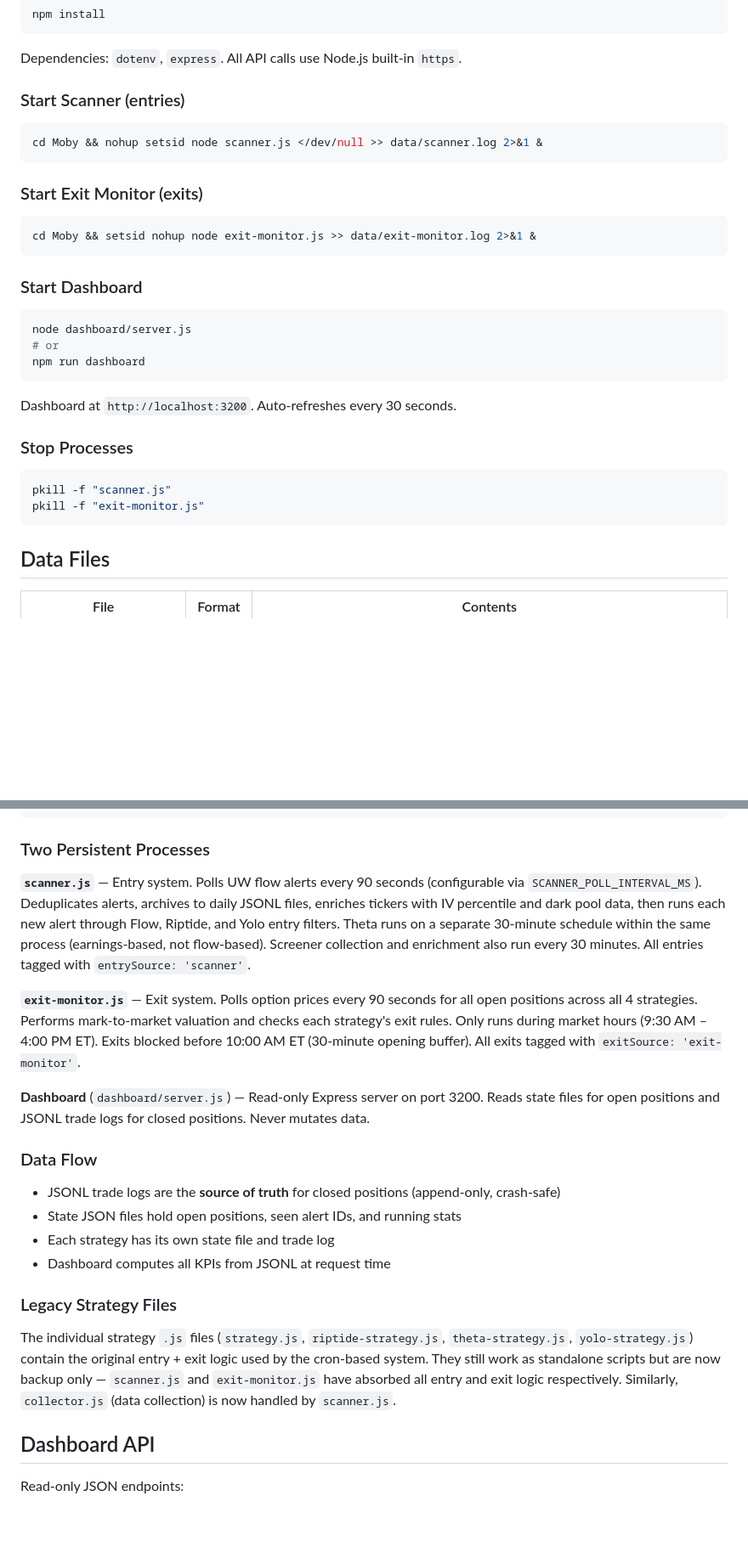
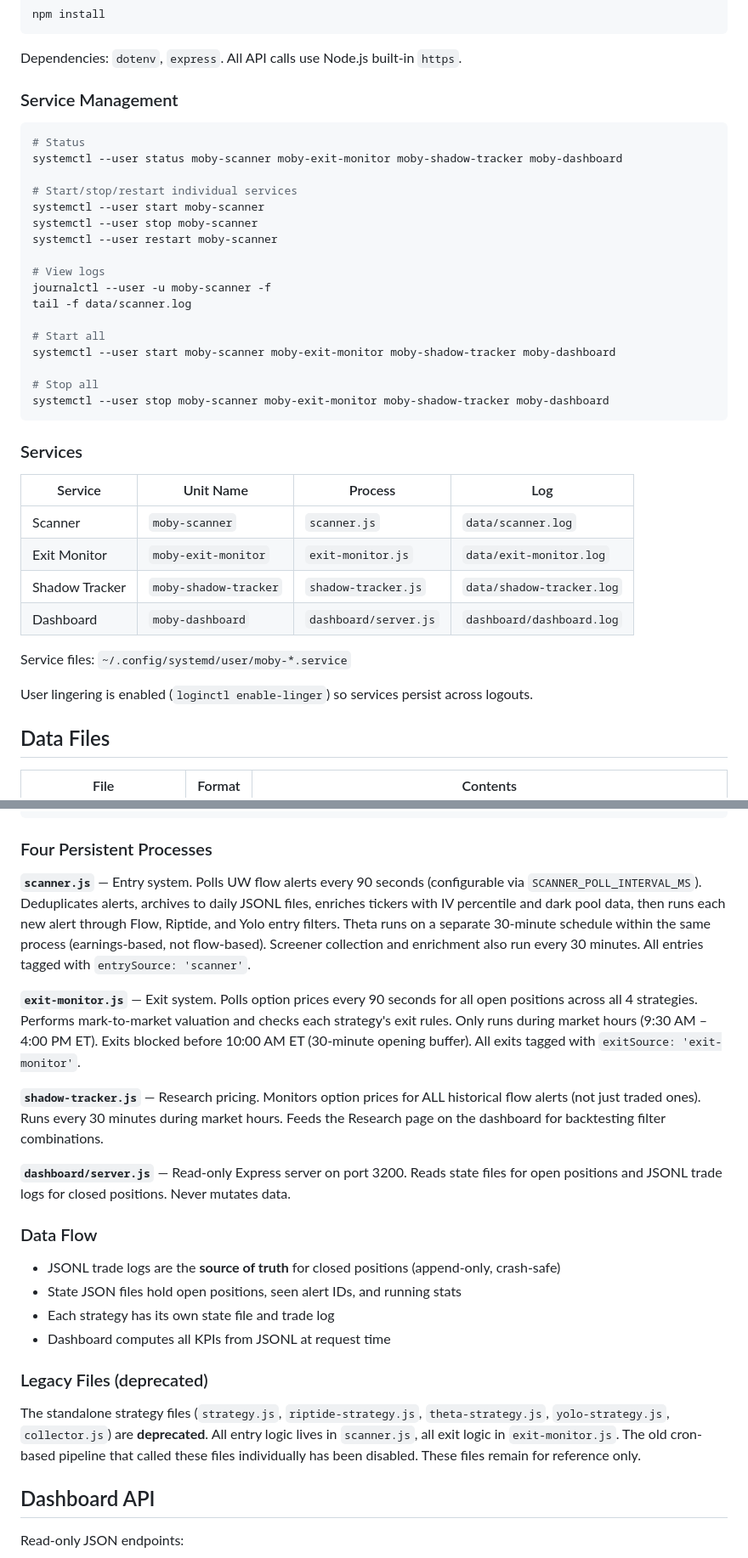
Before and after one commit to illuscapital/Moby, a Markdown page: README.md, 2 parts joined by grey strips. Shown at 85% size. Drawn GitHub-style; blank space fills up the shorter version.

Commit message:
README: update architecture to systemd services, document shadow-tracker, deprecate legacy files

````diff
--- a/README.md
+++ b/README.md
@@ -146,34 +148,40 @@ npm install
 
 Dependencies: `dotenv`, `express`. All API calls use Node.js built-in `https`.
 
-### Start Scanner (entries)
+### Service Management
 
 ```bash
-cd Moby && nohup setsid node scanner.js </dev/null >> data/scanner.log 2>&1 &
+# Status
+systemctl --user status moby-scanner moby-exit-monitor moby-shadow-tracker moby-dashboard
+
+# Start/stop/restart individual services
+systemctl --user start moby-scanner
+systemctl --user stop moby-scanner
+systemctl --user restart moby-scanner
+
+# View logs
+journalctl --user -u moby-scanner -f
+tail -f data/scanner.log
+
+# Start all
+systemctl --user start moby-scanner moby-exit-monitor moby-shadow-tracker moby-dashboard
+
+# Stop all
+systemctl --user stop moby-scanner moby-exit-monitor moby-shadow-tracker moby-dashboard
 ```
 
-### Start Exit Monitor (exits)
+### Services
 
-```bash
-cd Moby && setsid nohup node exit-monitor.js >> data/exit-monitor.log 2>&1 &
-```
+| Service | Unit Name | Process | Log |
+|---|---|---|---|
+| Scanner | `moby-scanner` | `scanner.js` | `data/scanner.log` |
+| Exit Monitor | `moby-exit-monitor` | `exit-monitor.js` | `data/exit-monitor.log` |
+| Shadow Tracker | `moby-shadow-tracker` | `shadow-tracker.js` | `data/shadow-tracker.log` |
+| Dashboard | `moby-dashboard` | `dashboard/server.js` | `dashboard/dashboard.log` |
 
-### Start Dashboard
+Service files: `~/.config/systemd/user/moby-*.service`
 
-```bash
-node dashboard/server.js
-# or
-npm run dashboard
-```
-
-Dashboard at `http://localhost:3200`. Auto-refreshes every 30 seconds.
-
-### Stop Processes
-
-```bash
-pkill -f "scanner.js"
-pkill -f "exit-monitor.js"
-```
+User lingering is enabled (`loginctl enable-linger`) so services persist across logouts.
 
 ## Data Files
 
@@ -222,13 +230,15 @@ pkill -f "exit-monitor.js"
               └────────────────┘
 ```
 
-### Two Persistent Processes
+### Four Persistent Processes
 
 **`scanner.js`** — Entry system. Polls UW flow alerts every 90 seconds (configurable via `SCANNER_POLL_INTERVAL_MS`). Deduplicates alerts, archives to daily JSONL files, enriches tickers with IV percentile and dark pool data, then runs each new alert through Flow, Riptide, and Yolo entry filters. Theta runs on a separate 30-minute schedule within the same process (earnings-based, not flow-based). Screener collection and enrichment also run every 30 minutes. All entries tagged with `entrySource: 'scanner'`.
 
 **`exit-monitor.js`** — Exit system. Polls option prices every 90 seconds for all open positions across all 4 strategies. Performs mark-to-market valuation and checks each strategy's exit rules. Only runs during market hours (9:30 AM – 4:00 PM ET). Exits blocked before 10:00 AM ET (30-minute opening buffer). All exits tagged with `exitSource: 'exit-monitor'`.
 
-**Dashboard** (`dashboard/server.js`) — Read-only Express server on port 3200. Reads state files for open positions and JSONL trade logs for closed positions. Never mutates data.
+**`shadow-tracker.js`** — Research pricing. Monitors option prices for ALL historical flow alerts (not just traded ones). Runs every 30 minutes during market hours. Feeds the Research page on the dashboard for backtesting filter combinations.
+
+**`dashboard/server.js`** — Read-only Express server on port 3200. Reads state files for open positions and JSONL trade logs for closed positions. Never mutates data.
 
 ### Data Flow
 
@@ -237,9 +247,9 @@ pkill -f "exit-monitor.js"
 - Each strategy has its own state file and trade log
 - Dashboard computes all KPIs from JSONL at request time
 
-### Legacy Strategy Files
+### Legacy Files (deprecated)
 
-The individual strategy `.js` files (`strategy.js`, `riptide-strategy.js`, `theta-strategy.js`, `yolo-strategy.js`) contain the original entry + exit logic used by the cron-based system. They still work as standalone scripts but are now backup only — `scanner.js` and `exit-monitor.js` have absorbed all entry and exit logic respectively. Similarly, `collector.js` (data collection) is now handled by `scanner.js`.
+The standalone strategy files (`strategy.js`, `riptide-strategy.js`, `theta-strategy.js`, `yolo-strategy.js`, `collector.js`) are **deprecated**. All entry logic lives in `scanner.js`, all exit logic in `exit-monitor.js`. The old cron-based pipeline that called these files individually has been disabled. These files remain for reference only.
 
 ## Dashboard API
 
````
Also changed, not shown: other parts of README.md (+2 -0 lines).
